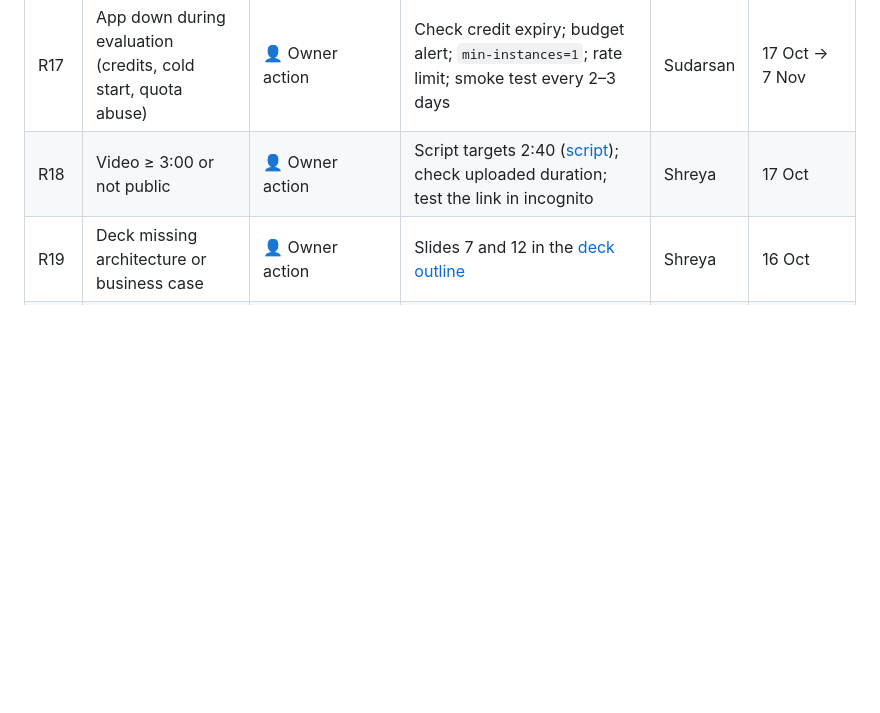
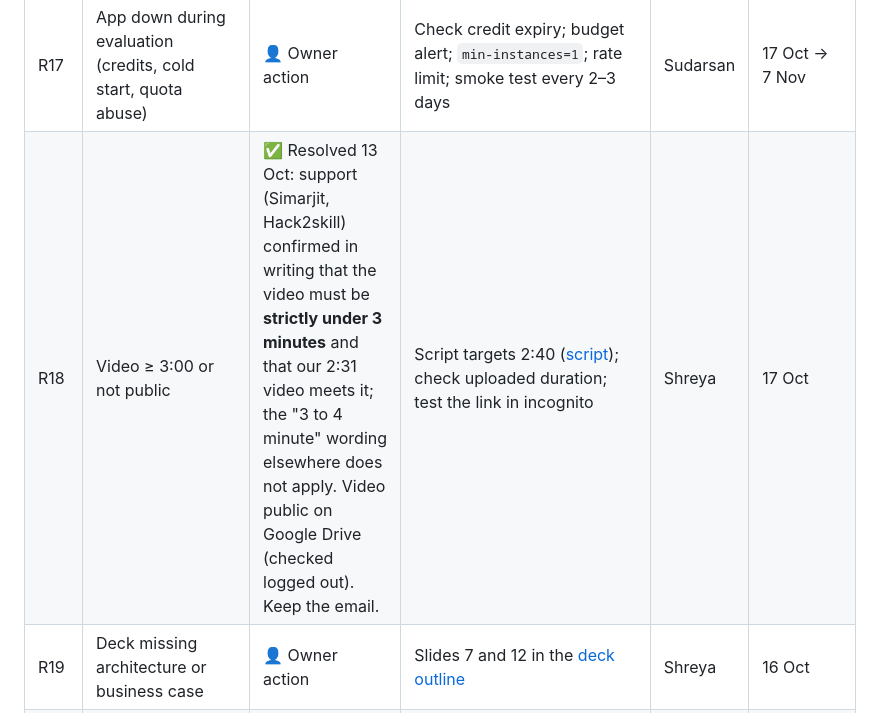
Before and after one commit to sudarsan-22/breedernear-ai, a Markdown page: docs/event/02-rules-dos-and-donts.md, the part around the change. GitHub-like rendering; blank space fills up the shorter version.

Commit message:
docs: organisers confirmed the demo video must be under 3 minutes; 2:31 stands (R18)

```diff
--- a/docs/event/02-rules-dos-and-donts.md
+++ b/docs/event/02-rules-dos-and-donts.md
@@ -32,7 +32,7 @@ Every risk below has a status. **✅ Resolved** = done and checked. **🔧 Built
 | R15 | Looks like real selling / soliciting business | 🔧 Built-in | Demo enquiries and cart only, no payments, fictional breeders, prototype labels in the UI and README | Both | 14 Oct |
 | R16 | Not deployed on Google Cloud / no live URL | ✅ Resolved | Project `breedernear-ai-2026` with billing; deployed to Cloud Run on 10 Oct (`breedernear-00001-qb2`); live Gemini reply verified. Keep redeploying after each feature. | — | — |
 | R17 | App down during evaluation (credits, cold start, quota abuse) | 👤 Owner action | Check credit expiry; budget alert; `min-instances=1`; rate limit; smoke test every 2–3 days | Sudarsan | 17 Oct → 7 Nov |
-| R18 | Video ≥ 3:00 or not public | 👤 Owner action | Script targets 2:40 ([script](../submission/02-demo-video-script.md)); check uploaded duration; test the link in incognito | Shreya | 17 Oct |
+| R18 | Video ≥ 3:00 or not public | ✅ Resolved 13 Oct: support (Simarjit, Hack2skill) confirmed in writing that the video must be **strictly under 3 minutes** and that our 2:31 video meets it; the "3 to 4 minute" wording elsewhere does not apply. Video public on Google Drive (checked logged out). Keep the email. | Script targets 2:40 ([script](../submission/02-demo-video-script.md)); check uploaded duration; test the link in incognito | Shreya | 17 Oct |
 | R19 | Deck missing architecture or business case | 👤 Owner action | Slides 7 and 12 in the [deck outline](../submission/01-pitch-deck-outline.md) | Shreya | 16 Oct |
 | R20 | Invented statistics in the deck | 👤 Owner action | Only sourced numbers, with footnotes; otherwise leave them out | Shreya | 16 Oct |
 | R21 | Deck or video shows features that don't work | 👤 Owner action | Every feature shown is live, or labelled "Roadmap" | Both | 17 Oct |
```
Also changed, not shown: docs/event/06-terms-compliance-matrix.md (+1 -0 lines), docs/submission/02-demo-video-script.md (+1 -1 lines).
